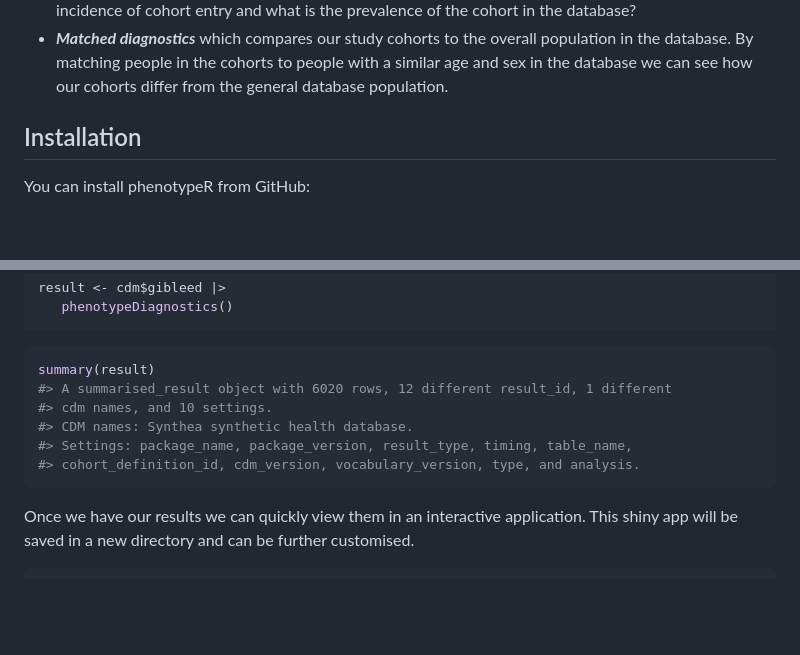
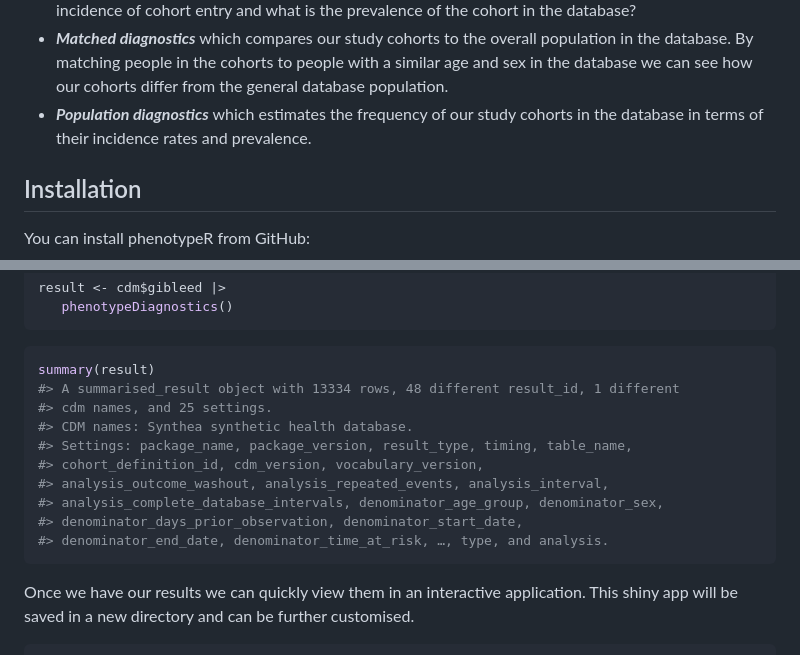
Before and after one commit to OHDSI/phenotypeR, a Markdown page: README.md, 2 parts joined by grey strips. Rendered like a GitHub page; blank space fills up the shorter version.

Commit message:
render readme

````diff
--- a/README.md
+++ b/README.md
@@ -36,6 +36,9 @@ set of cohorts we have defined. This assessment includes:
   overall population in the database. By matching people in the cohorts
   to people with a similar age and sex in the database we can see how
   our cohorts differ from the general database population.
+- ***Population diagnostics*** which estimates the frequency of our
+  study cohorts in the database in terms of their incidence rates and
+  prevalence.
 
 ## Installation
 
@@ -70,11 +73,15 @@ result <- cdm$gibleed |>
 
 ``` r
 summary(result)
-#> A summarised_result object with 6020 rows, 12 different result_id, 1 different
-#> cdm names, and 10 settings.
+#> A summarised_result object with 13334 rows, 48 different result_id, 1 different
+#> cdm names, and 25 settings.
 #> CDM names: Synthea synthetic health database.
 #> Settings: package_name, package_version, result_type, timing, table_name,
-#> cohort_definition_id, cdm_version, vocabulary_version, type, and analysis.
+#> cohort_definition_id, cdm_version, vocabulary_version,
+#> analysis_outcome_washout, analysis_repeated_events, analysis_interval,
+#> analysis_complete_database_intervals, denominator_age_group, denominator_sex,
+#> denominator_days_prior_observation, denominator_start_date,
+#> denominator_end_date, denominator_time_at_risk, …, type, and analysis.
 ```
 
 Once we have our results we can quickly view them in an interactive
````
